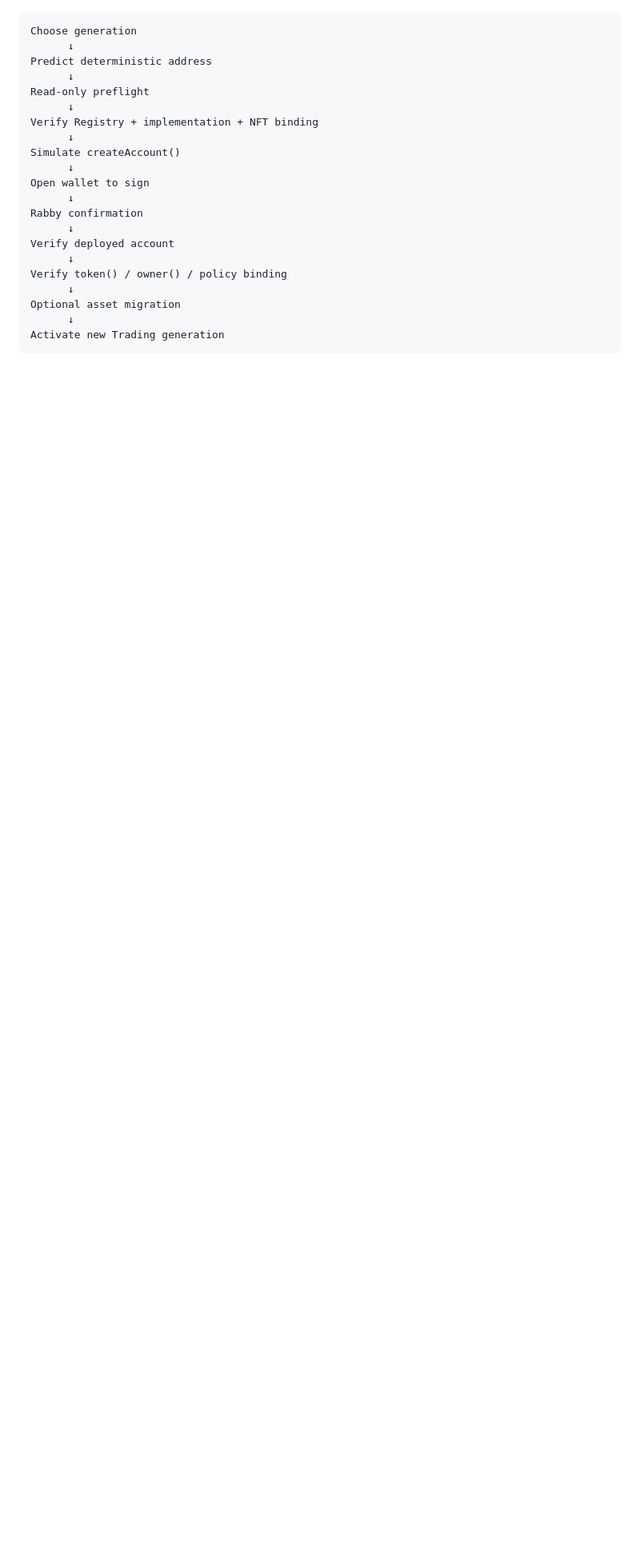
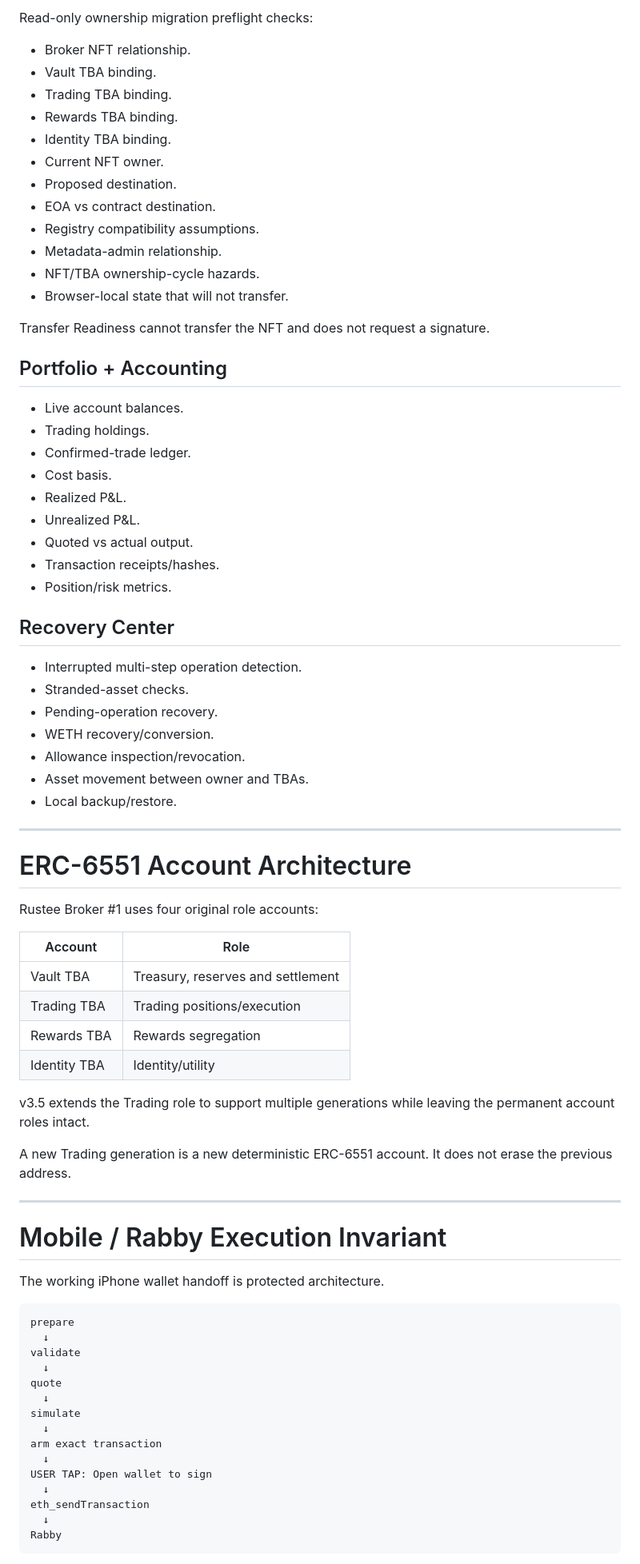
Before and after one commit to tprszk6r9g-commits/Execution-Dry-Run-v3, a Markdown page: README.md, the part around one of its changes. Shown at 80% size. GitHub-like rendering; blank space fills up the shorter version.

````diff
--- a/README.md
+++ b/README.md
@@ -143,25 +196,80 @@ The salt is part of the ERC-6551 account derivation, allowing the same NFT and i
+Read-only ownership migration preflight checks:
+
+- Broker NFT relationship.
+- Vault TBA binding.
+- Trading TBA binding.
+- Rewards TBA binding.
+- Identity TBA binding.
+- Current NFT owner.
+- Proposed destination.
+- EOA vs contract destination.
+- Registry compatibility assumptions.
+- Metadata-admin relationship.
+- NFT/TBA ownership-cycle hazards.
+- Browser-local state that will not transfer.
+
+Transfer Readiness cannot transfer the NFT and does not request a signature.
+
+## Portfolio + Accounting
+
+- Live account balances.
+- Trading holdings.
+- Confirmed-trade ledger.
+- Cost basis.
+- Realized P&L.
+- Unrealized P&L.
+- Quoted vs actual output.
+- Transaction receipts/hashes.
+- Position/risk metrics.
+
+## Recovery Center
+
+- Interrupted multi-step operation detection.
+- Stranded-asset checks.
+- Pending-operation recovery.
+- WETH recovery/conversion.
+- Allowance inspection/revocation.
+- Asset movement between owner and TBAs.
+- Local backup/restore.
+
+---
+
+# ERC-6551 Account Architecture
+
+Rustee Broker #1 uses four original role accounts:
+
+| Account | Role |
+| --- | --- |
+| Vault TBA | Treasury, reserves and settlement |
+| Trading TBA | Trading positions/execution |
+| Rewards TBA | Rewards segregation |
+| Identity TBA | Identity/utility |
+
+v3.5 extends the Trading role to support multiple generations while leaving the permanent account roles intact.
+
+A new Trading generation is a new deterministic ERC-6551 account. It does not erase the previous address.
+
+---
+
+# Mobile / Rabby Execution Invariant
+
+The working iPhone wallet handoff is protected architecture.
 
 ```text
-Choose generation
-      ↓
-Predict deterministic address
-      ↓
-Read-only preflight
-      ↓
-Verify Registry + implementation + NFT binding
-      ↓
-Simulate createAccount()
-      ↓
-Open wallet to sign
-      ↓
-Rabby confirmation
-      ↓
-Verify deployed account
-      ↓
-Verify token() / owner() / policy binding
-      ↓
-Optional asset migration
-      ↓
-Activate new Trading generation
+prepare
+  ↓
+validate
+  ↓
+quote
+  ↓
+simulate
+  ↓
+arm exact transaction
+  ↓
+USER TAP: Open wallet to sign
+  ↓
+eth_sendTransaction
+  ↓
+Rabby
 ```
 
````
Also changed, not shown: other parts of README.md (+338 -180 lines).
